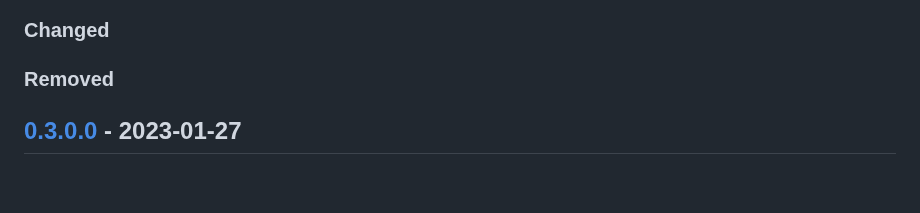
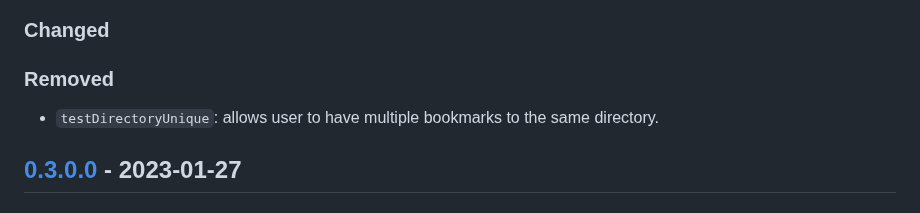
Before and after one commit to fpringle/hoyo, a Markdown page: CHANGELOG.md, the part around the change. Rendered like a GitHub page; blank space fills up the shorter version.

```diff
--- a/CHANGELOG.md
+++ b/CHANGELOG.md
@@ -15,6 +15,8 @@ and this project adheres to the
 ### Changed
 
 ### Removed
+
+- `testDirectoryUnique`: allows user to have multiple bookmarks to the same directory.
 
 ## [0.3.0.0] - 2023-01-27
 
```
Also changed, not shown: docs/CHANGELOG.md (+2 -0 lines).
